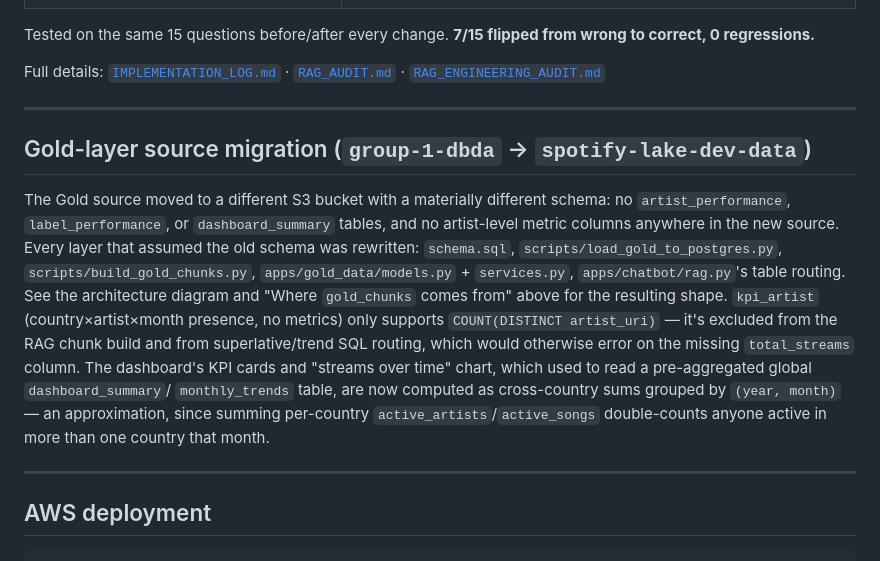
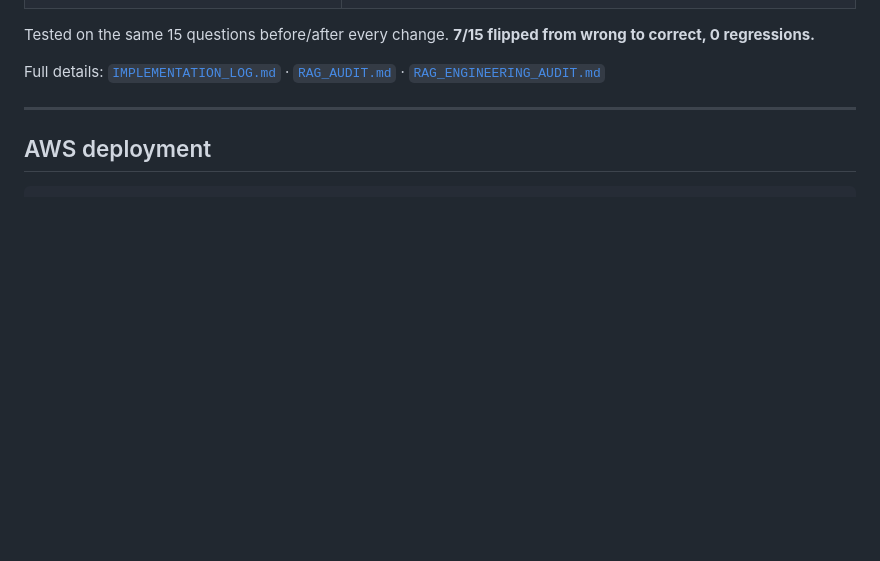
Before and after one commit to BDA-FinalProject/Group-1-Global-Music-Intelligence-Platform-Feb-2026, a Markdown page: README.md, the part around the change. GitHub-like rendering; blank space fills up the shorter version.

Commit message:
Remove redundant Gold-layer source migration section from README
Covered already by the "Gold-layer tables" and "What the chatbot can and
can't answer" sections added just above it.

Co-Authored-By: Claude Sonnet 5 <noreply@anthropic.com>

````diff
--- a/README.md
+++ b/README.md
@@ -204,24 +204,6 @@ Full details: [`IMPLEMENTATION_LOG.md`](./IMPLEMENTATION_LOG.md) · [`RAG_AUDIT.
 
 ---
 
-## Gold-layer source migration (`group-1-dbda` → `spotify-lake-dev-data`)
-
-The Gold source moved to a different S3 bucket with a materially different schema: no
-`artist_performance`, `label_performance`, or `dashboard_summary` tables, and no artist-level
-metric columns anywhere in the new source. Every layer that assumed the old schema was rewritten:
-`schema.sql`, `scripts/load_gold_to_postgres.py`, `scripts/build_gold_chunks.py`,
-`apps/gold_data/models.py` + `services.py`, `apps/chatbot/rag.py`'s table routing. See the
-architecture diagram and "Where `gold_chunks` comes from" above for the resulting shape.
-`kpi_artist` (country×artist×month presence, no metrics) only supports `COUNT(DISTINCT
-artist_uri)` — it's excluded from the RAG chunk build and from superlative/trend SQL routing,
-which would otherwise error on the missing `total_streams` column. The dashboard's KPI cards and
-"streams over time" chart, which used to read a pre-aggregated global `dashboard_summary`/
-`monthly_trends` table, are now computed as cross-country sums grouped by `(year, month)` — an
-approximation, since summing per-country `active_artists`/`active_songs` double-counts anyone
-active in more than one country that month.
-
----
-
 ## AWS deployment
 
 ```
````
